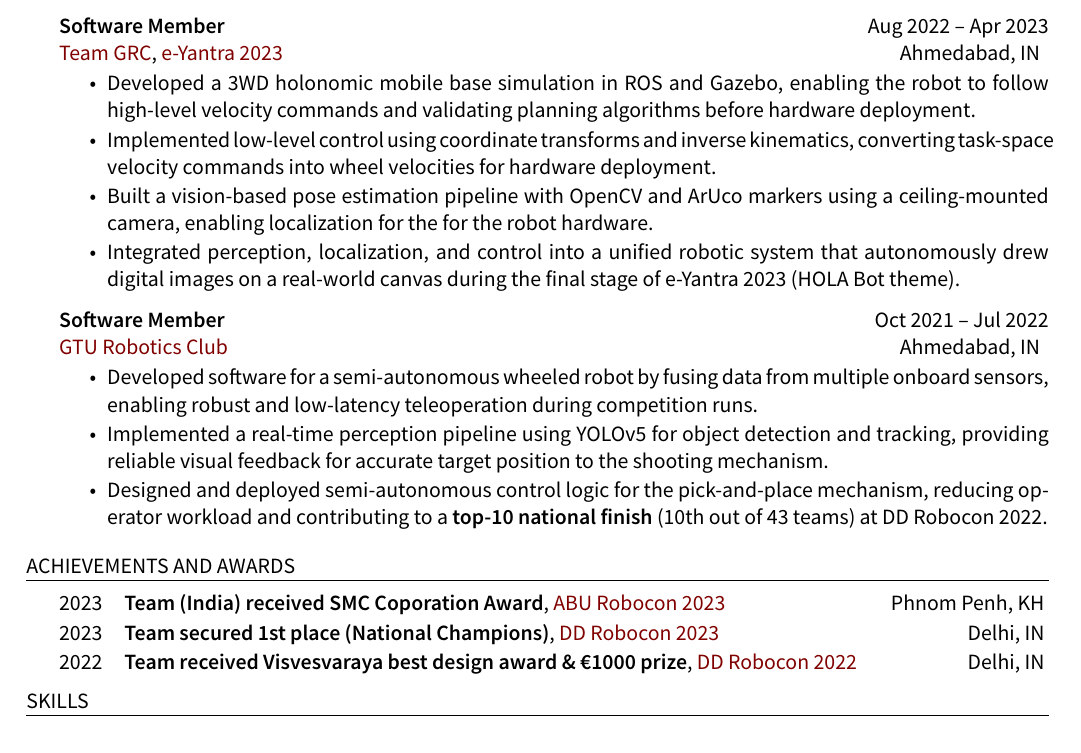
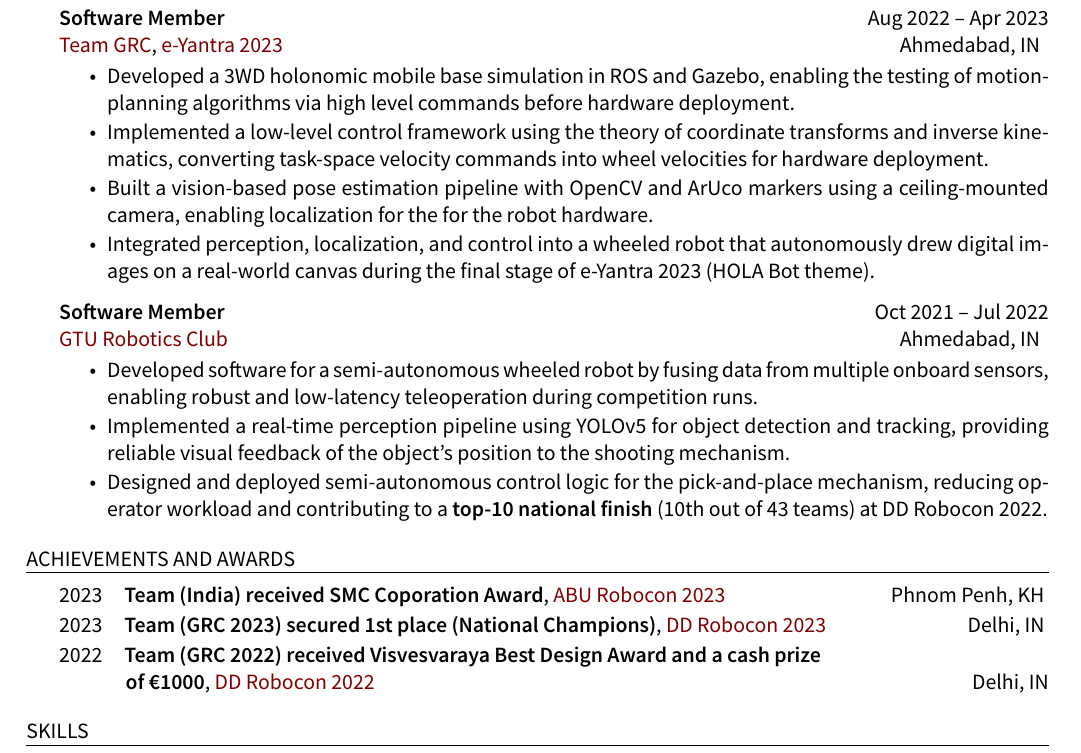
Before and after one commit to shahjesal15/resume, a LaTeX CV (main.tex): part of page 2 of 2, cut so that both start at the same text. Compiled offline with XeLaTeX; a missing font is replaced by an installed copy or a similar font.

Commit message:
update resume.

```diff
--- a/main.tex
+++ b/main.tex
@@ -146,24 +146,24 @@
 {\href{https://www.gturoboticsclub.com/acheivements}{GTU Robotics Club}} \hfill {\ {Ahmedabad, IN}}
 \begin{cvitems}
   \item Mentored and coordinated a multi-member software team, steering a strategic transition from ad-hoc hardware integration to a modular robotics software stack, which directly enabled a \textbf{national championship win} at DD Robocon 2023 (1st of 63 teams) and representing \textbf{India} at ABU Robocon 2023 (6th of 13 countries).
-  \item Implemented inverse kinematics and motion planning for a 3WD omnidirectional mobile base, enabling repeatable point-to-point navigation under competition constraints.
-  \item Developed a dead-reckoning state estimation algorithm by fusing wheel encoder and IMU data, achieving localization accuracy within a few centimeters during autonomous operation.
+  \item Implemented inverse kinematics and motion planning for a 3WD omnidirectional mobile base, enabling repeatable point-to-point navigation.
+  \item Developed a state estimation framework for a wheeled robot by fusing wheel encoder and IMU data via dead-reckoning, achieving centimeter-level localization accuracy.
 \end{cvitems}
 %-- Eyantra 2023 --
 {\bf Software Member}  \hfill {\ Aug 2022 -- Apr 2023}\\
 {\href{https://www.gturoboticsclub.com/acheivements}{Team GRC}}{, }{\href{https://www.youtube.com/watch?v=EAOabSZD77o}{e-Yantra 2023}} \hfill {\ {Ahmedabad, IN}}
 \begin{cvitems}
-  \item Developed a 3WD holonomic mobile base simulation in ROS and Gazebo, enabling the robot to follow high-level velocity commands and validating planning algorithms before hardware deployment.
-  \item Implemented low-level control using coordinate transforms and inverse kinematics, converting task-space velocity commands into wheel velocities for hardware deployment.
+  \item Developed a 3WD holonomic mobile base simulation in ROS and Gazebo, enabling the testing of motion-planning algorithms via high level commands before hardware deployment.
+  \item Implemented a low-level control framework using the theory of coordinate transforms and inverse kinematics, converting task-space velocity commands into wheel velocities for hardware deployment.
   \item Built a vision-based pose estimation pipeline with OpenCV and ArUco markers using a ceiling-mounted camera, enabling localization for the for the robot hardware.
-  \item Integrated perception, localization, and control into a unified robotic system that autonomously drew digital images on a real-world canvas during the final stage of e-Yantra 2023 (HOLA Bot theme).
+  \item Integrated perception, localization, and control into a wheeled robot that autonomously drew digital images on a real-world canvas during the final stage of e-Yantra 2023 (HOLA Bot theme).
 \end{cvitems}
 %-- Software Member --
 {\bf Software Member}  \hfill {\ Oct 2021 -- Jul 2022}\\
 {\href{https://www.gturoboticsclub.com/acheivements}{GTU Robotics Club}} \hfill {\ {Ahmedabad, IN}}
 \begin{cvitems}
   \item Developed software for a semi-autonomous wheeled robot by fusing data from multiple onboard sensors, enabling robust and low-latency teleoperation during competition runs.
-  \item Implemented a real-time perception pipeline using YOLOv5 for object detection and tracking, providing reliable visual feedback for accurate target position to the shooting mechanism.
+  \item Implemented a real-time perception pipeline using YOLOv5 for object detection and tracking, providing reliable visual feedback of the object's position to the shooting mechanism.
   \item Designed and deployed semi-autonomous control logic for the pick-and-place mechanism, reducing operator workload and contributing to a \textbf{top-10 national finish} (10th out of 43 teams) at DD Robocon 2022.
 \end{cvitems}
 \end{rSection}
@@ -194,9 +194,10 @@
 
 {2023\hspace{1em}}{\bf Team (India) received SMC Coporation Award}{, }{\href{https://www.abu.org.my/2023/08/28/toyohashi-university-of-technology-of-japan-wins-abu-robocon-2023/}{ABU Robocon 2023}} \hfill Phnom Penh, KH \vspace{-0.5em}
 
-{2023\hspace{1em}}{\bf Team secured 1st place (National Champions)}{, }{\href{https://roboticsindia.live/dd-robocon-2023-match-live-score/}{DD Robocon 2023}} \hfill Delhi, IN \vspace{-0.5em}
+{2023\hspace{1em}}{\bf Team (GRC 2023) secured 1st place (National Champions)}{, }{\href{https://roboticsindia.live/dd-robocon-2023-match-live-score/}{DD Robocon 2023}} \hfill Delhi, IN \vspace{-0.5em}
 
-{2022\hspace{1em}}{\bf Team received Visvesvaraya best design award \& \texteuro 1000 prize}{, }{\href{https://roboticsindia.live/dd-robocon-2022-result/}{DD Robocon 2022}} \hfill Delhi, IN \vspace{-0.5em}
+{2022\hspace{1em}}{\bf Team (GRC 2022) received Visvesvaraya Best Design Award and a cash prize} \\
+{\bf\hphantom{2022}\hspace{1em}of \texteuro 1000}{, }{\href{https://roboticsindia.live/dd-robocon-2022-result/}{DD Robocon 2022}} \hfill Delhi, IN
 
 \end{rSection}
 
```
Also changed, not shown: README.md, main.pdf, main.tex (6 more changed lines), 3 other files.
